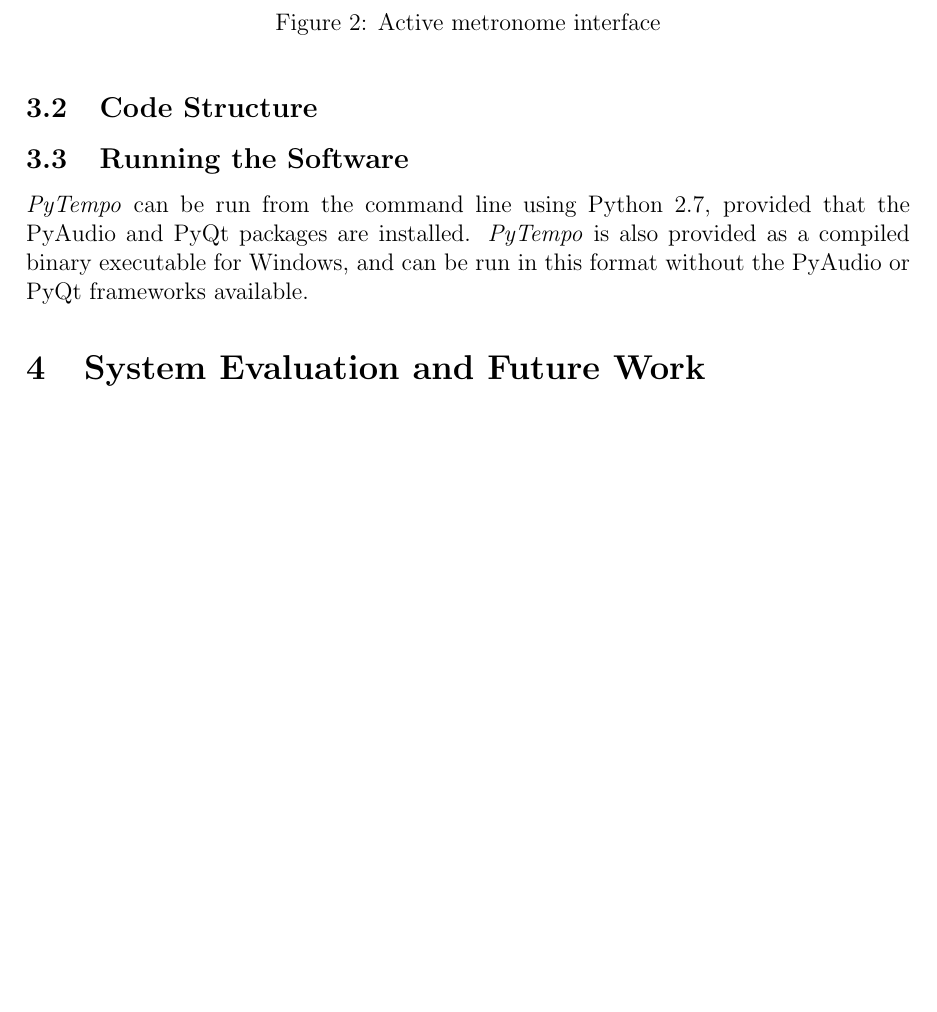
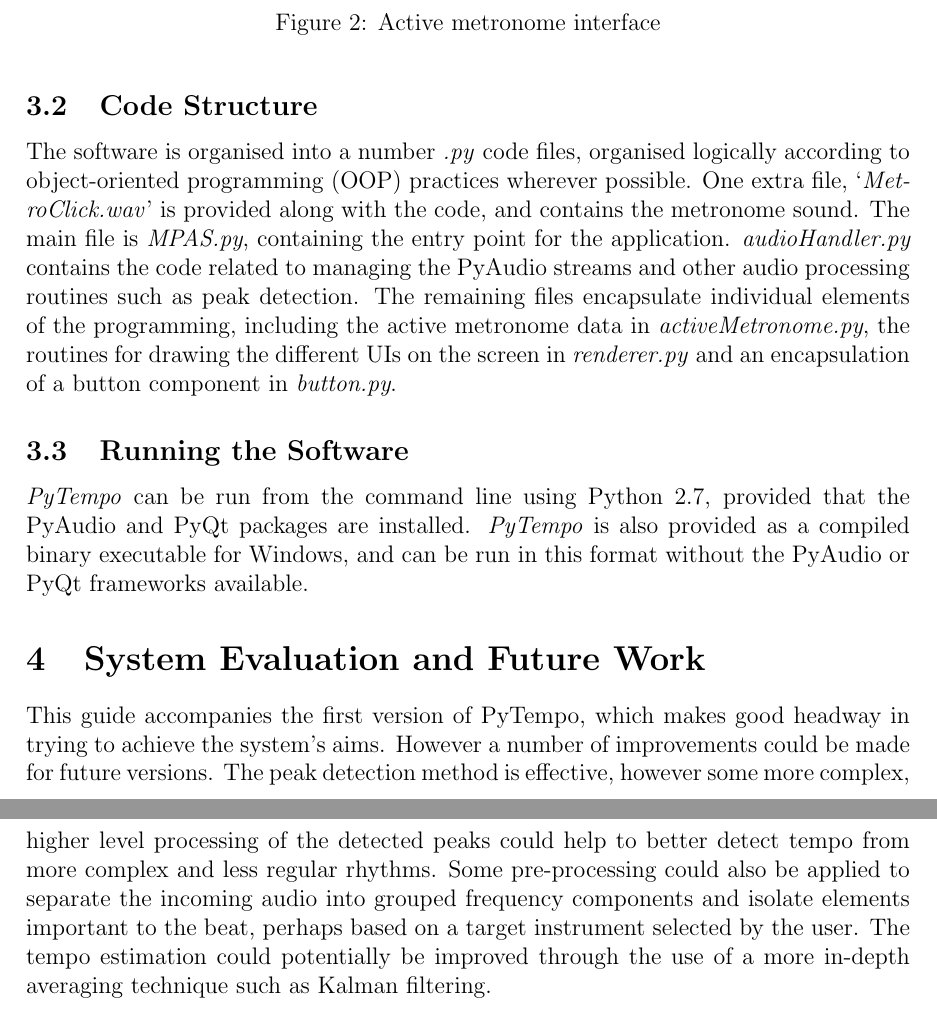
Before and after one commit to ajewers/mpas, a LaTeX document (Report/Report.tex): part of page 5 of 5 before the commit and two parts of pages 5 and 6 of 6 after it, the two joined at a grey line, cut so that both start at the same text, the shorter picture padded with empty space. Compiled offline with pdfLaTeX.

Commit message:
Adding evaluation and future work section

```diff
--- a/Report/Report.tex
+++ b/Report/Report.tex
@@ -94,9 +94,15 @@
 		\label{fig:ActiveMetronomeScreenshot}
 	\end{center}
 \end{figure}
+
+
 \subsection{Code Structure}
+The software is organised into a number \textit{.py} code files, organised logically according to object-oriented programming (OOP) practices wherever possible. One extra file, `\textit{MetroClick.wav}' is provided along with the code, and contains the metronome sound. The main file is \textit{MPAS.py}, containing the entry point for the application. \textit{audioHandler.py} contains the code related to managing the PyAudio streams and other audio processing routines such as peak detection. The remaining files encapsulate individual elements of the programming, including the active metronome data in \textit{activeMetronome.py}, the routines for drawing the different UIs on the screen in \textit{renderer.py} and an encapsulation of a button component in \textit{button.py}.
+
 \subsection{Running the Software}
 \textit{PyTempo} can be run from the command line using Python 2.7, provided that the PyAudio and PyQt packages are installed. \textit{PyTempo} is also provided as a compiled binary executable for Windows, and can be run in this format without the PyAudio or PyQt frameworks available.
+
 \section{System Evaluation and Future Work}
+This guide accompanies the first version of PyTempo, which makes good headway in trying to achieve the system's aims. However a number of improvements could be made for future versions. The peak detection method is effective, however some more complex, higher level processing of the detected peaks could help to better detect tempo from more complex and less regular rhythms. Some pre-processing could also be applied to separate the incoming audio into grouped frequency components and isolate elements important to the beat, perhaps based on a target instrument selected by the user. The tempo estimation could potentially be improved through the use of a more in-depth averaging technique such as Kalman filtering.
 
 \end{document}
```
